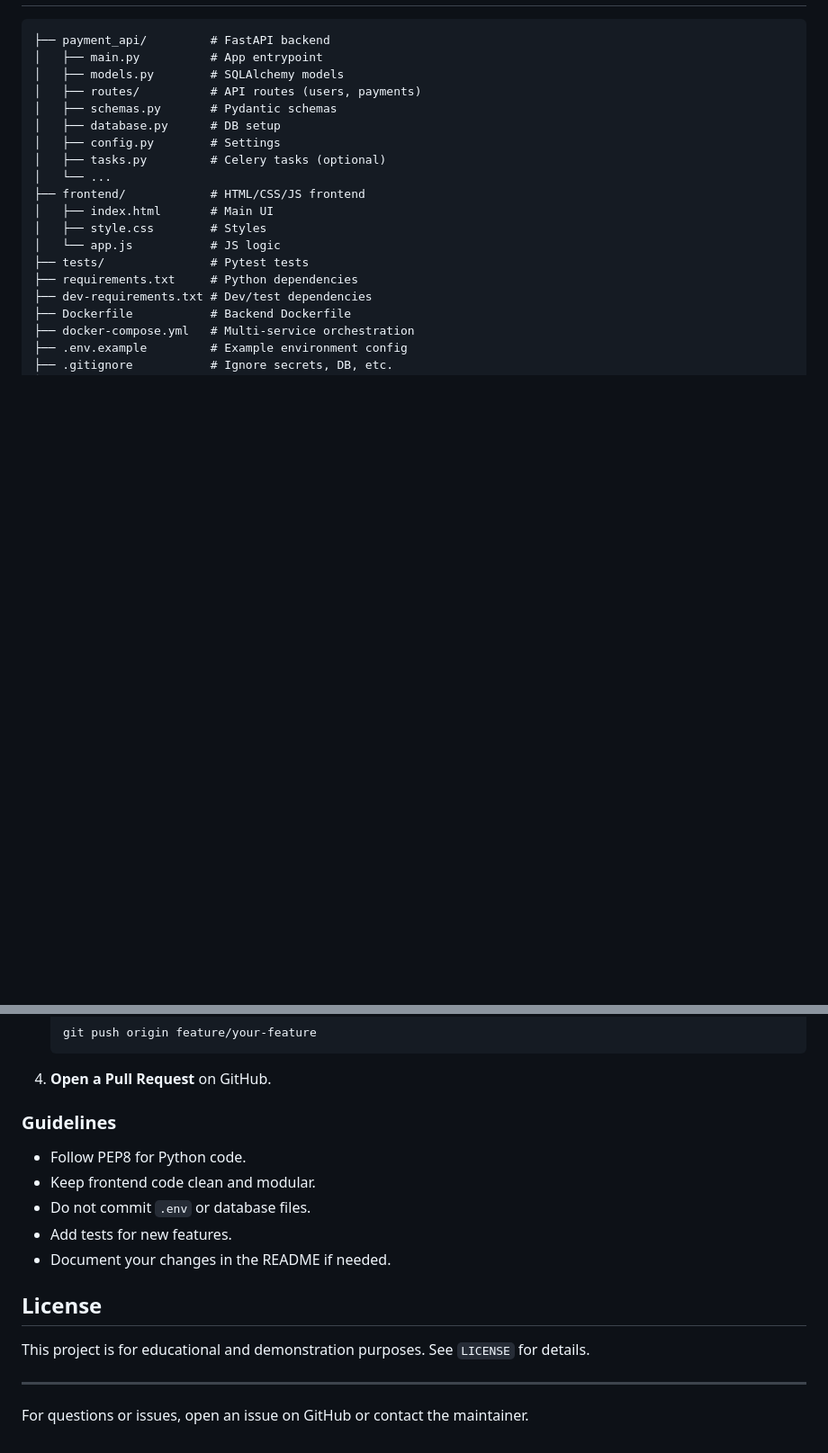
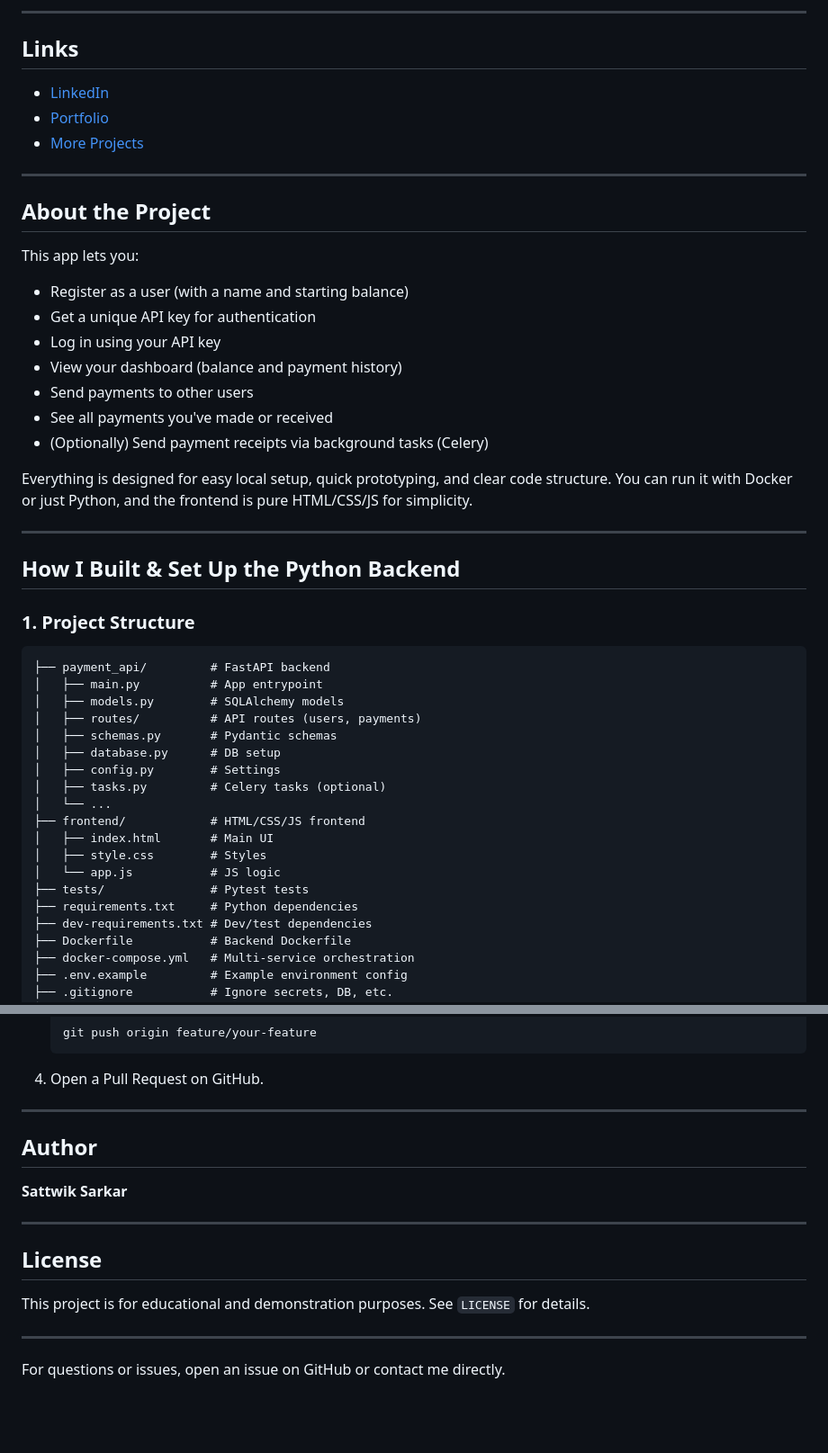
Before and after one commit to Sattwik999/FinPal-a-Payment-Simulation-Python-API, a Markdown page: README.md, 2 parts joined by grey strips. Shown at 90% size. GitHub-like rendering; blank space fills up the shorter version.

````diff
--- a/README.md
+++ b/README.md
@@ -17,3 +65,30 @@ A full-stack payment simulation project built with FastAPI (Python backend) and
+---
+
+## Links
+- [LinkedIn](https://www.linkedin.com/in/sattwiksarkar)
+- [Portfolio](https://sattwiksarkar.com)
+- [More Projects](https://github.com/Sattwik999)
+
+---
+
+## About the Project
+
+This app lets you:
+- Register as a user (with a name and starting balance)
+- Get a unique API key for authentication
+- Log in using your API key
+- View your dashboard (balance and payment history)
+- Send payments to other users
+- See all payments you've made or received
+- (Optionally) Send payment receipts via background tasks (Celery)
+
+Everything is designed for easy local setup, quick prototyping, and clear code structure. You can run it with Docker or just Python, and the frontend is pure HTML/CSS/JS for simplicity.
+
+---
+
+## How I Built & Set Up the Python Backend
+
+### 1. Project Structure
 
 ```
 ├── payment_api/         # FastAPI backend
@@ -109,19 +194,20 @@ See [http://localhost:8000/docs](http://localhost:8000/docs) for full API docume
    ```sh
    git push origin feature/your-feature
    ```
-4. **Open a Pull Request** on GitHub.
+4. Open a Pull Request on GitHub.
 
-### Guidelines
-- Follow PEP8 for Python code.
-- Keep frontend code clean and modular.
-- Do not commit `.env` or database files.
-- Add tests for new features.
-- Document your changes in the README if needed.
+
+
+---
+
+## Author
+**Sattwik Sarkar**
+
+---
 
 ## License
-
 This project is for educational and demonstration purposes. See `LICENSE` for details.
 
 ---
 
-For questions or issues, open an issue on GitHub or contact the maintainer.
+For questions or issues, open an issue on GitHub or contact me directly.
````
Also changed, not shown: other parts of README.md (+83 -25 lines).
